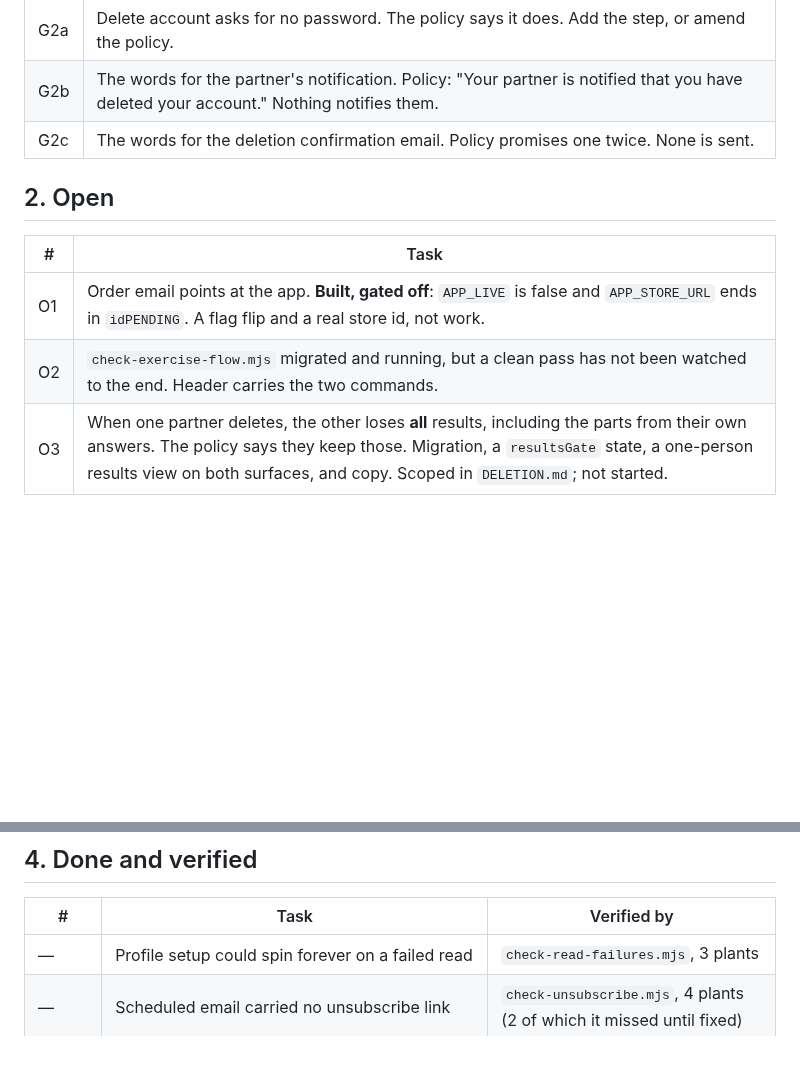
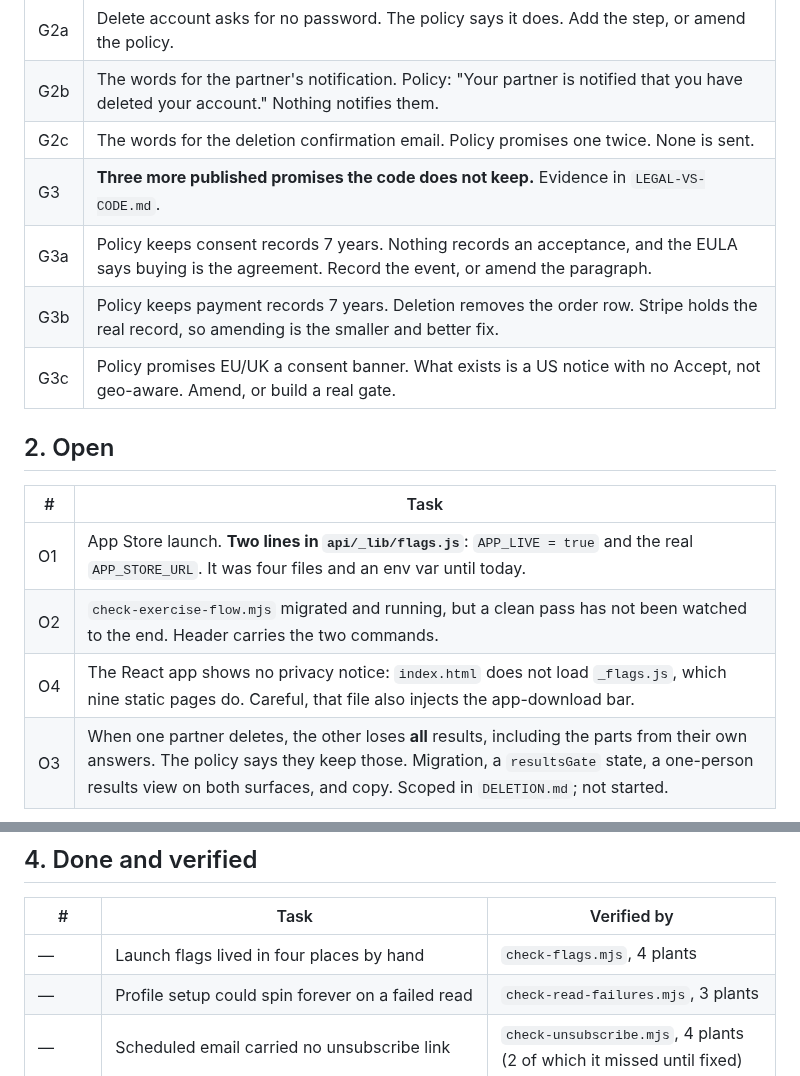
Before and after one commit to ebspencer16-eng/Attune, a Markdown page: TASKS.md, 2 parts joined by grey strips. Rendered like a GitHub page; blank space fills up the shorter version.

Commit message:
TASKS: flags, and the legal questions
Co-Authored-By: Claude Opus 5 (1M context) <noreply@anthropic.com>
Claude-Session: https://claude.ai/code/session_01SsedYhmJ4mWthtaUTY4En4

```diff
--- a/TASKS.md
+++ b/TASKS.md
@@ -20,13 +20,18 @@ moved past; it is listed so nothing is taken on trust.
 | G2a | Delete account asks for no password. The policy says it does. Add the step, or amend the policy. |
 | G2b | The words for the partner's notification. Policy: "Your partner is notified that you have deleted your account." Nothing notifies them. |
 | G2c | The words for the deletion confirmation email. Policy promises one twice. None is sent. |
+| G3 | **Three more published promises the code does not keep.** Evidence in `LEGAL-VS-CODE.md`. |
+| G3a | Policy keeps consent records 7 years. Nothing records an acceptance, and the EULA says buying is the agreement. Record the event, or amend the paragraph. |
+| G3b | Policy keeps payment records 7 years. Deletion removes the order row. Stripe holds the real record, so amending is the smaller and better fix. |
+| G3c | Policy promises EU/UK a consent banner. What exists is a US notice with no Accept, not geo-aware. Amend, or build a real gate. |
 
 ## 2. Open
 
 | # | Task |
 |--|--|
-| O1 | Order email points at the app. **Built, gated off**: `APP_LIVE` is false and `APP_STORE_URL` ends in `idPENDING`. A flag flip and a real store id, not work. |
+| O1 | App Store launch. **Two lines in `api/_lib/flags.js`**: `APP_LIVE = true` and the real `APP_STORE_URL`. It was four files and an env var until today. |
 | O2 | `check-exercise-flow.mjs` migrated and running, but a clean pass has not been watched to the end. Header carries the two commands. |
+| O4 | The React app shows no privacy notice: `index.html` does not load `_flags.js`, which nine static pages do. Careful, that file also injects the app-download bar. |
 | O3 | When one partner deletes, the other loses **all** results, including the parts from their own answers. The policy says they keep those. Migration, a `resultsGate` state, a one-person results view on both surfaces, and copy. Scoped in `DELETION.md`; not started. |
 
 
@@ -377,6 +382,7 @@ moved past; it is listed so nothing is taken on trust.
 
 | # | Task | Verified by |
 |--|--|--|
+| — | Launch flags lived in four places by hand | `check-flags.mjs`, 4 plants |
 | — | Profile setup could spin forever on a failed read | `check-read-failures.mjs`, 3 plants |
 | — | Scheduled email carried no unsubscribe link | `check-unsubscribe.mjs`, 4 plants (2 of which it missed until fixed) |
 | — | Dashboard reloading itself | Ellie's screenshot: 75s, 0 renders and 0 fetches in the last 5s |
```
